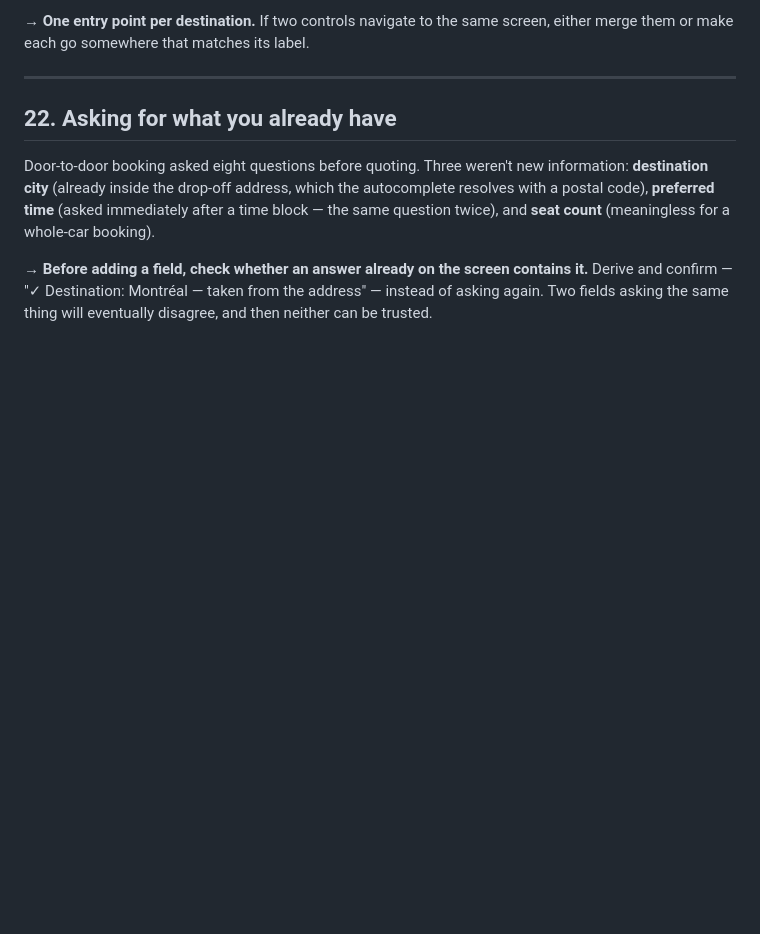
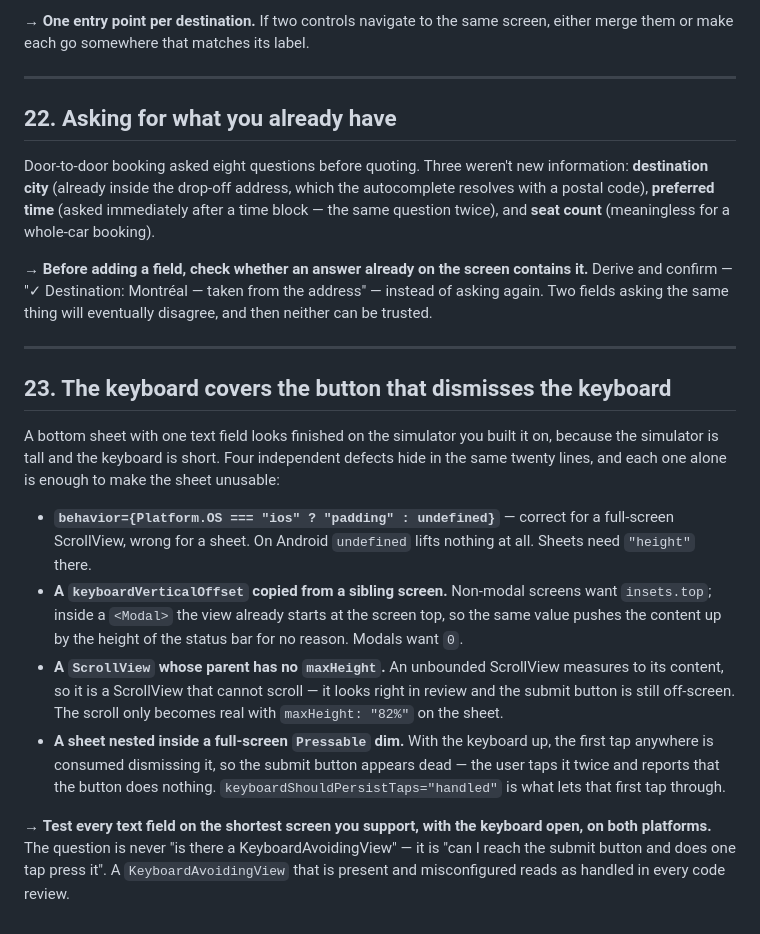
Before and after one commit to ThomaNubesie/Kolis, a Markdown page: BUG-PATTERNS.md, the part around the change. Rendered like a GitHub page; blank space fills up the shorter version.

Commit message:
A KeyboardAvoidingView that is present can still be wrong
Pattern 23. Four defects live in the same twenty lines of a bottom sheet —
Android behavior={undefined}, an insets.top offset copied into a Modal, a
ScrollView with no maxHeight above it, and a dim Pressable eating the first
tap. Each one alone hides the submit button, and all four read as handled
in review.

Co-Authored-By: Claude Opus 5 (1M context) <noreply@anthropic.com>

```diff
--- a/BUG-PATTERNS.md
+++ b/BUG-PATTERNS.md
@@ -301,3 +301,30 @@ and **seat count** (meaningless for a whole-car booking).
 → **Before adding a field, check whether an answer already on the screen contains it.** Derive and
 confirm — "✓ Destination: Montréal — taken from the address" — instead of asking again. Two fields
 asking the same thing will eventually disagree, and then neither can be trusted.
+
+---
+
+## 23. The keyboard covers the button that dismisses the keyboard
+
+A bottom sheet with one text field looks finished on the simulator you built it on, because the
+simulator is tall and the keyboard is short. Four independent defects hide in the same twenty
+lines, and each one alone is enough to make the sheet unusable:
+
+- **`behavior={Platform.OS === "ios" ? "padding" : undefined}`** — correct for a full-screen
+  ScrollView, wrong for a sheet. On Android `undefined` lifts nothing at all. Sheets need
+  `"height"` there.
+- **A `keyboardVerticalOffset` copied from a sibling screen.** Non-modal screens want
+  `insets.top`; inside a `<Modal>` the view already starts at the screen top, so the same value
+  pushes the content up by the height of the status bar for no reason. Modals want `0`.
+- **A `ScrollView` whose parent has no `maxHeight`.** An unbounded ScrollView measures to its
+  content, so it is a ScrollView that cannot scroll — it looks right in review and the submit
+  button is still off-screen. The scroll only becomes real with `maxHeight: "82%"` on the sheet.
+- **A sheet nested inside a full-screen `Pressable` dim.** With the keyboard up, the first tap
+  anywhere is consumed dismissing it, so the submit button appears dead — the user taps it twice
+  and reports that the button does nothing. `keyboardShouldPersistTaps="handled"` is what lets
+  that first tap through.
+
+→ **Test every text field on the shortest screen you support, with the keyboard open, on both
+platforms.** The question is never "is there a KeyboardAvoidingView" — it is "can I reach the
+submit button and does one tap press it". A `KeyboardAvoidingView` that is present and misconfigured
+reads as handled in every code review.
```
